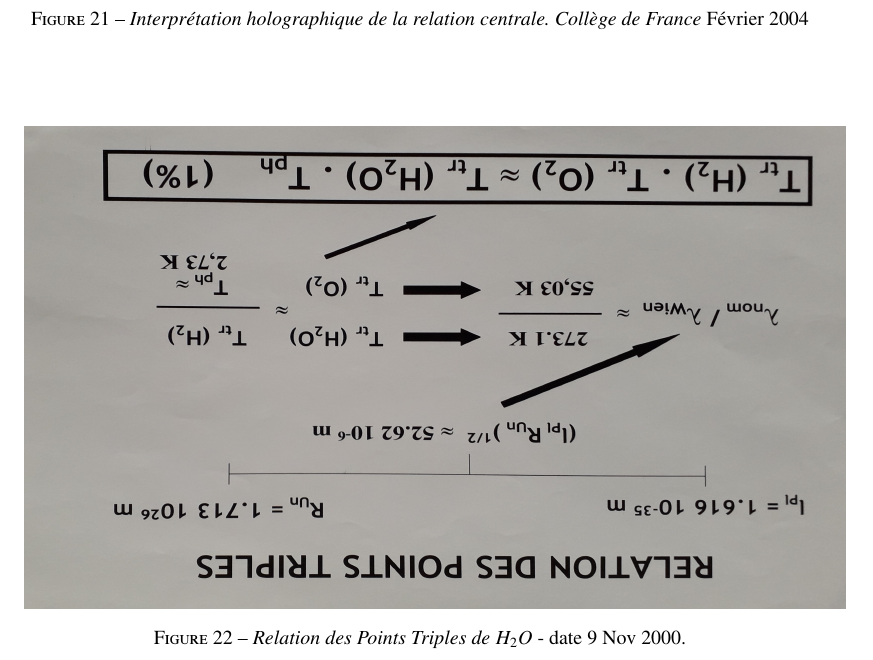
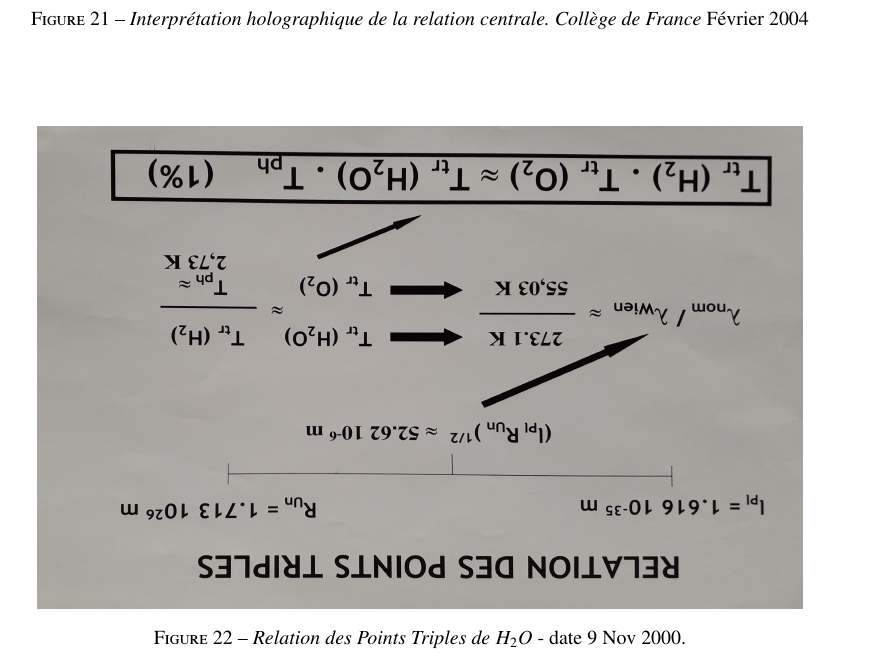
Before and after one commit to hol137/retour-au-cosmos, a LaTeX document (test.tex): part of page 72 of 72, cut so that both start at the same text. Compiled offline with pdfLaTeX.

Commit message:
Update test.tex

```diff
--- a/test.tex
+++ b/test.tex
@@ -2091,7 +2091,7 @@ Petit glossaire des expressions et termes utilisés dans cet essai.
 \begin{figure}
 \centering
 %%\includegraphics[width=14.5cm,height=8.6cm]{./figures/Nd3PlusGlassLASER-paper-1973.jpg}
-\includegraphics[width=14.5cm,height=8.5cm]{./figures/Zpointstriples.jpg}
+\includegraphics[width=13.5cm,height=8.5cm]{./figures/Zpointstriples.jpg}
 \caption[Relation des Points Triples ]{\textit{Relation des Points Triples de $H_2O$} - date 9 Nov 2000.}
 \label{fig:21:figure21}
 \end{figure}
```
